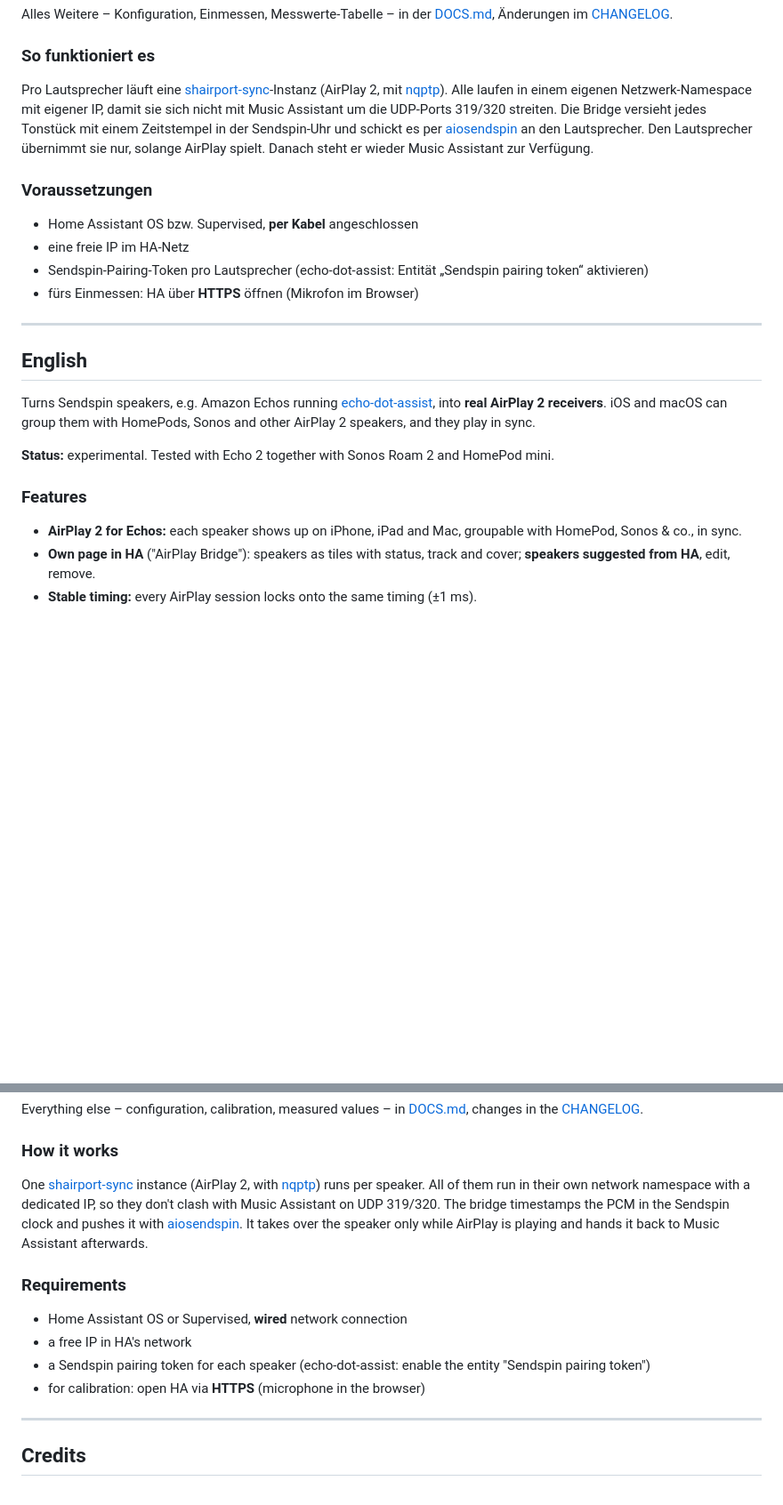
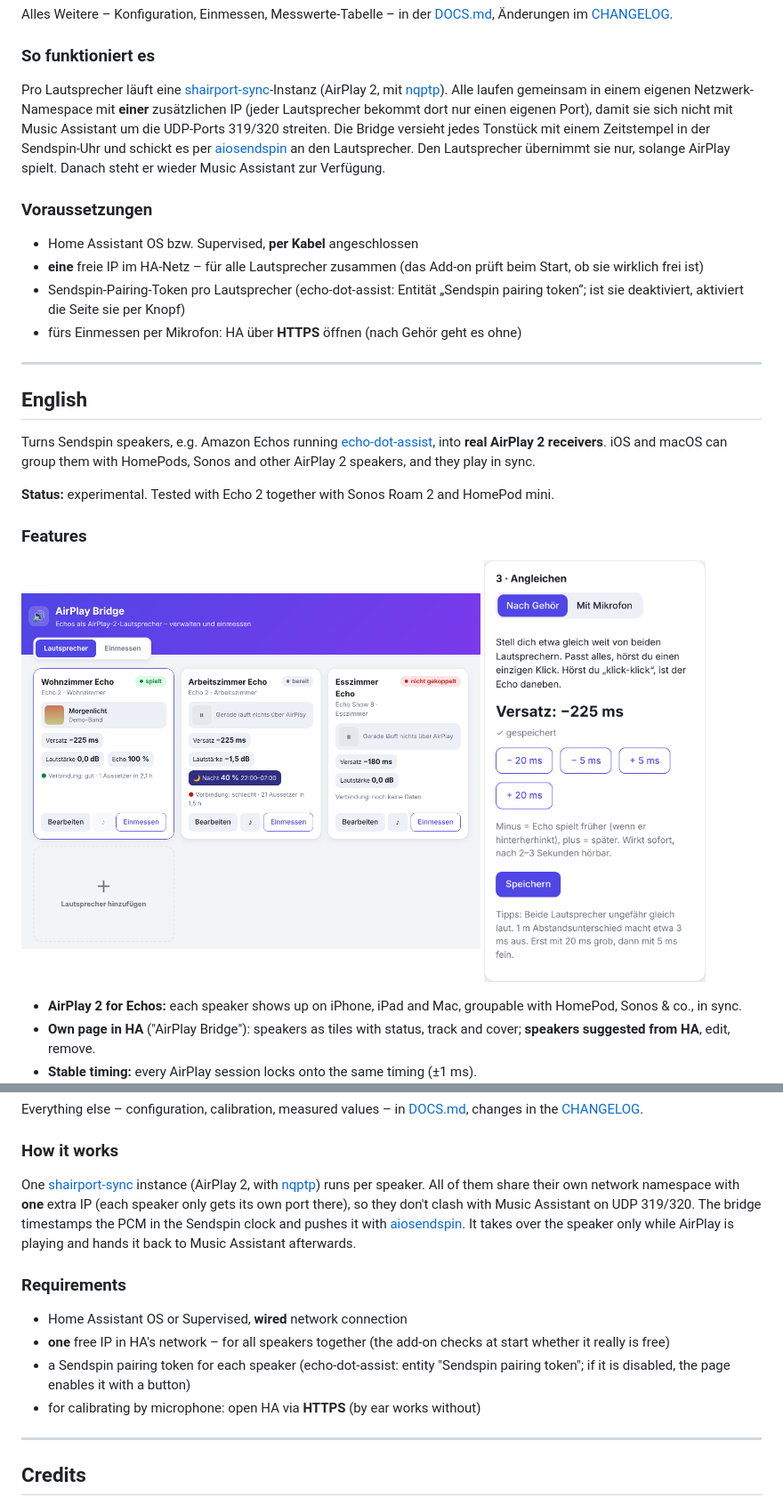
Before and after one commit to TWIX99b/ha-airplay-sendspin, a Markdown page: README.md, 2 parts joined by grey strips. Shown at 89% size. Rendered like a GitHub page; pictures changed too: docs/calibrate.png (added), docs/speakers.png (added); blank space fills up the shorter version.

```diff
--- a/README.md
+++ b/README.md
@@ -70,9 +75,10 @@ Alles Weitere – Konfiguration, Einmessen, Messwerte-Tabelle – in der
 
 Pro Lautsprecher läuft eine
 [shairport-sync](https://github.com/mikebrady/shairport-sync)-Instanz
-(AirPlay 2, mit [nqptp](https://github.com/mikebrady/nqptp)). Alle laufen in
-einem eigenen Netzwerk-Namespace mit eigener IP, damit sie sich nicht mit
-Music Assistant um die UDP-Ports 319/320 streiten. Die Bridge versieht jedes
+(AirPlay 2, mit [nqptp](https://github.com/mikebrady/nqptp)). Alle laufen
+gemeinsam in einem eigenen Netzwerk-Namespace mit **einer** zusätzlichen IP
+(jeder Lautsprecher bekommt dort nur einen eigenen Port), damit sie sich
+nicht mit Music Assistant um die UDP-Ports 319/320 streiten. Die Bridge versieht jedes
 Tonstück mit einem Zeitstempel in der Sendspin-Uhr und schickt es per
 [aiosendspin](https://github.com/Sendspin/aiosendspin) an den Lautsprecher.
 Den Lautsprecher übernimmt sie nur, solange AirPlay spielt. Danach steht er
@@ -81,10 +87,13 @@ wieder Music Assistant zur Verfügung.
 ### Voraussetzungen
 
 - Home Assistant OS bzw. Supervised, **per Kabel** angeschlossen
-- eine freie IP im HA-Netz
+- **eine** freie IP im HA-Netz – für alle Lautsprecher zusammen (das Add-on
+  prüft beim Start, ob sie wirklich frei ist)
 - Sendspin-Pairing-Token pro Lautsprecher (echo-dot-assist: Entität
-  „Sendspin pairing token“ aktivieren)
-- fürs Einmessen: HA über **HTTPS** öffnen (Mikrofon im Browser)
+  „Sendspin pairing token“; ist sie deaktiviert, aktiviert die Seite sie per
+  Knopf)
+- fürs Einmessen per Mikrofon: HA über **HTTPS** öffnen (nach Gehör geht es
+  ohne)
 
 ---
 
@@ -99,6 +108,11 @@ Sonos and other AirPlay 2 speakers, and they play in sync.
 HomePod mini.
 
 ### Features
+
+<p>
+  <img src="docs/speakers.png" alt="Page &quot;AirPlay Bridge&quot;: speakers as tiles" width="62%">
+  <img src="docs/calibrate.png" alt="Calibrating by ear" width="30%">
+</p>
 
 - **AirPlay 2 for Echos:** each speaker shows up on iPhone, iPad and Mac,
   groupable with HomePod, Sonos & co., in sync.
@@ -138,8 +152,9 @@ Everything else – configuration, calibration, measured values – in
 
 One [shairport-sync](https://github.com/mikebrady/shairport-sync) instance
 (AirPlay 2, with [nqptp](https://github.com/mikebrady/nqptp)) runs per speaker.
-All of them run in their own network namespace with a dedicated IP, so they
-don't clash with Music Assistant on UDP 319/320. The bridge timestamps the
+All of them share their own network namespace with **one** extra IP (each
+speaker only gets its own port there), so they don't clash with Music
+Assistant on UDP 319/320. The bridge timestamps the
 PCM in the Sendspin clock and pushes it with
 [aiosendspin](https://github.com/Sendspin/aiosendspin). It takes over the
 speaker only while AirPlay is playing and hands it back to Music Assistant
@@ -148,10 +163,12 @@ afterwards.
 ### Requirements
 
 - Home Assistant OS or Supervised, **wired** network connection
-- a free IP in HA's network
-- a Sendspin pairing token for each speaker (echo-dot-assist: enable the
-  entity "Sendspin pairing token")
-- for calibration: open HA via **HTTPS** (microphone in the browser)
+- **one** free IP in HA's network – for all speakers together (the add-on
+  checks at start whether it really is free)
+- a Sendspin pairing token for each speaker (echo-dot-assist: entity
+  "Sendspin pairing token"; if it is disabled, the page enables it with a
+  button)
+- for calibrating by microphone: open HA via **HTTPS** (by ear works without)
 
 ---
 
```
Also changed, not shown: other parts of README.md (+6 -1 lines), airplay2_sendspin_bridge/CHANGELOG.md (+13 -0 lines), airplay2_sendspin_bridge/DOCS.md (+14 -8 lines), 10 other files.
